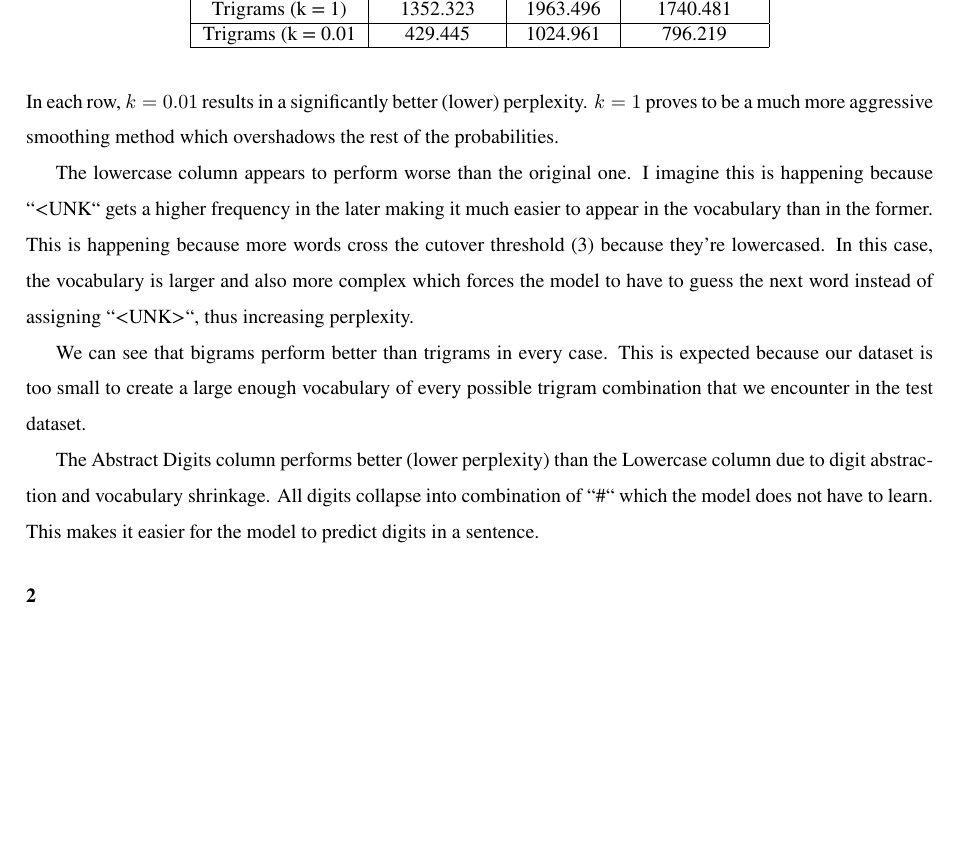
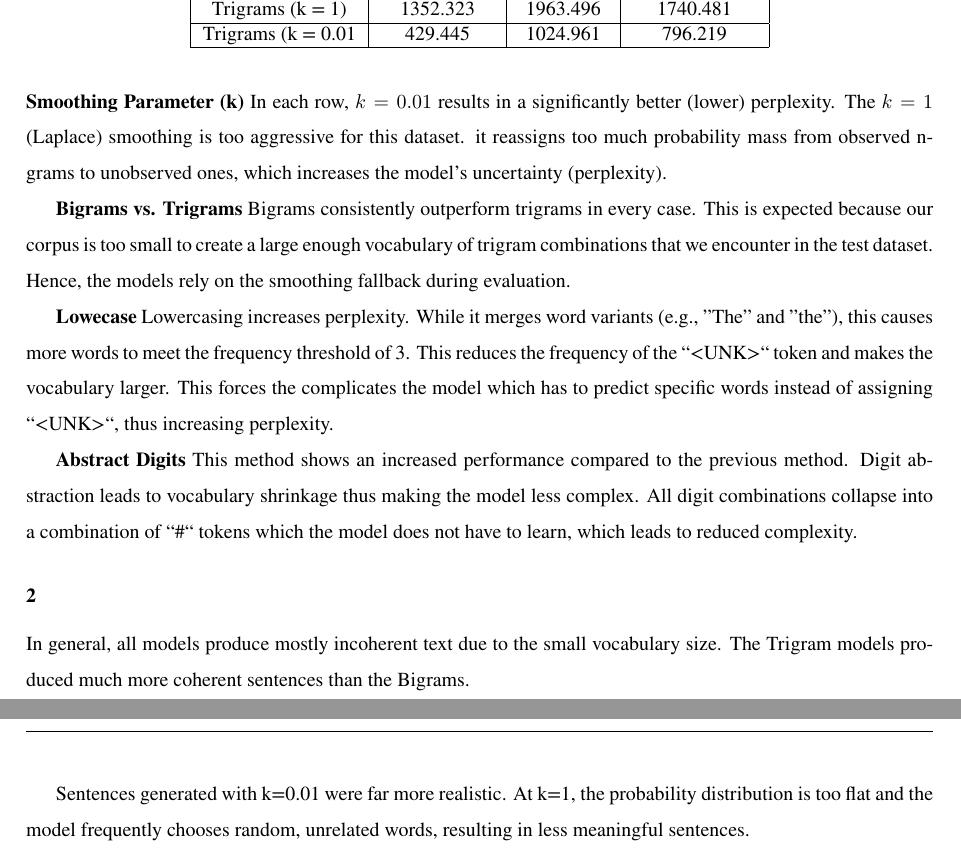
Before and after one commit to gpetrousov/nlp_assignments_demokritos, a LaTeX document (report_src/report.tex): part of page 6 of 6 before the commit and two parts of pages 6 and 7 of 7 after it, the two joined at a grey line, cut so that both start at the same text, the shorter picture padded with empty space. Compiled offline with XeLaTeX.

Commit message:
Finalize LaTex report

```diff
--- a/report_src/report.tex
+++ b/report_src/report.tex
@@ -353,17 +353,23 @@ Trigrams (k = 0.01                            & 429.445
 \end{tabular}
 \end{table}
 
-In each row, $k=0.01$ results in a significantly better (lower) perplexity. $k=1$ proves to be a much more aggressive smoothing method which overshadows the rest of the probabilities.
+\textbf{Smoothing Parameter (k)}
+In each row, $k=0.01$ results in a significantly better (lower) perplexity. The $k=1$ (Laplace) smoothing is too aggressive for this dataset. it reassigns too much probability mass from observed n-grams to unobserved ones, which increases the model's uncertainty (perplexity).
 
-The lowercase column appears to perform worse than the original one. I imagine this is happening because ``<UNK`` gets a higher frequency in the later making it much easier to appear in the vocabulary than in the former. This is happening because more words cross the cutover threshold (3) because they're lowercased. In this case, the vocabulary is larger and also more complex which forces the model to have to guess the next word instead of assigning ``<UNK>``, thus increasing perplexity.
+\textbf{Bigrams vs. Trigrams}
+Bigrams consistently outperform trigrams in every case. This is expected because our corpus is too small to create a large enough vocabulary of trigram combinations that we encounter in the test dataset. Hence, the models rely on the smoothing fallback during evaluation.
 
-We can see that bigrams perform better than trigrams in every case. This is expected because our dataset is too small to create a large enough vocabulary of every possible trigram combination that we encounter in the test dataset.
+\textbf{Lowecase}
+Lowercasing increases perplexity. While it merges word variants (e.g., "The" and "the"), this causes more words to meet the frequency threshold of 3. This reduces the frequency of the ``<UNK>`` token and makes the vocabulary larger. This forces the complicates the model which has to predict specific words instead of assigning ``<UNK>``, thus increasing perplexity.
 
-The Abstract Digits column performs better (lower perplexity) than the Lowercase column due to digit abstraction and vocabulary shrinkage. All digits collapse into combination of ``\#`` which the model does not have to learn. This makes it easier for the model to predict digits in a sentence.
+\textbf{Abstract Digits}
+This method shows an increased performance compared to the previous method. Digit abstraction leads to vocabulary shrinkage thus making the model less complex. All digit combinations collapse into a combination of ``\#`` tokens which the model does not have to learn, which leads to reduced complexity.
 
 \subsection*{2}
 
+In general, all models produce mostly incoherent text due to the small vocabulary size. The Trigram models produced much more coherent sentences than the Bigrams.
 
+Sentences generated with k=0.01 were far more realistic. At k=1, the probability distribution is too flat and the model frequently chooses random, unrelated words, resulting in less meaningful sentences.
 
 % \subsection*{References}
 % \begin{itemize}
```
Also changed, not shown: report_src/report.tex (2 more changed lines), 2 other files.
